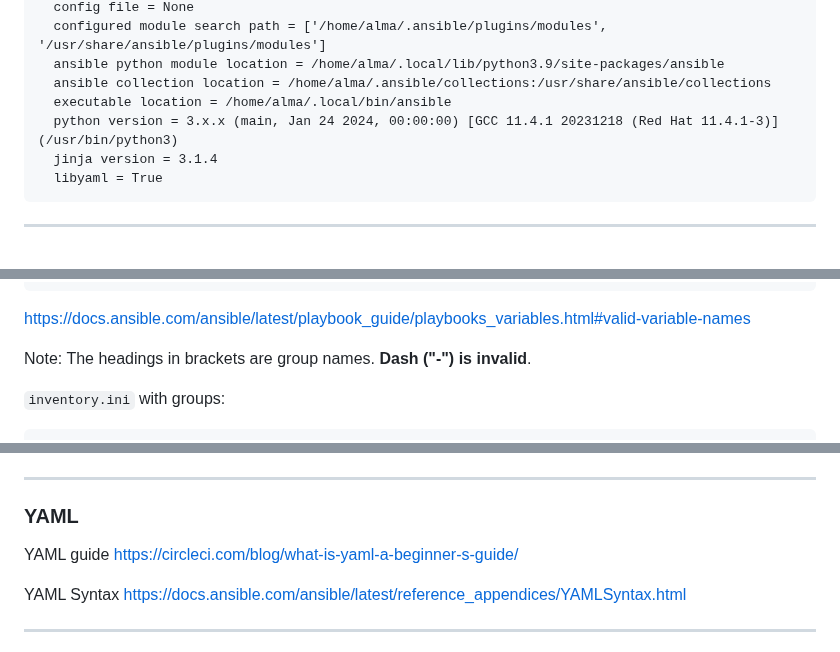
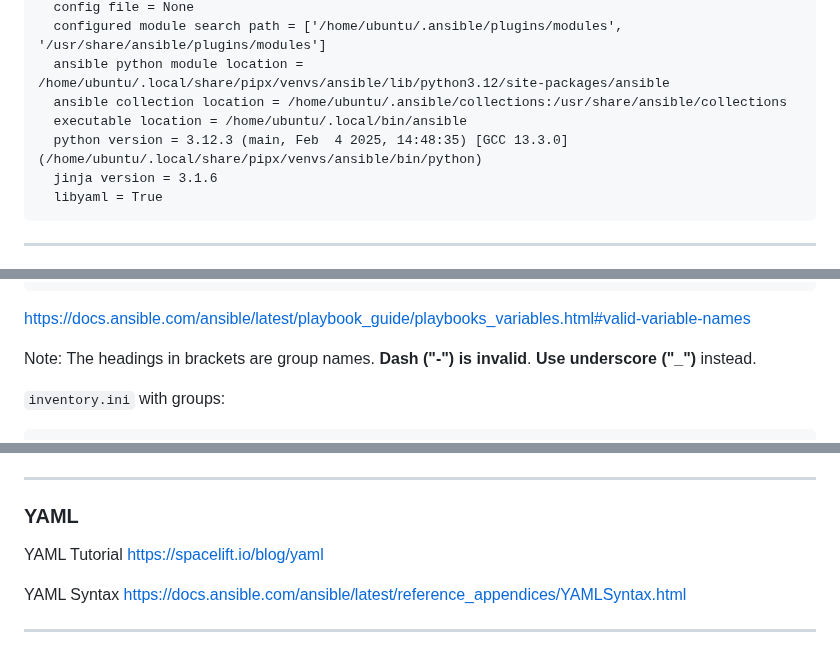
Before and after one commit to sait-lab/devops, a Markdown page: Ansible Demo.md, 3 parts joined by grey strips. Drawn GitHub-style.

````diff
--- a/Ansible Demo.md
+++ b/Ansible Demo.md
@@ -134,10 +100,10 @@ ansible [core 2.17.1]
   config file = None
-  configured module search path = ['/home/alma/.ansible/plugins/modules', '/usr/share/ansible/plugins/modules']
-  ansible python module location = /home/alma/.local/lib/python3.9/site-packages/ansible
-  ansible collection location = /home/alma/.ansible/collections:/usr/share/ansible/collections
-  executable location = /home/alma/.local/bin/ansible
-  python version = 3.x.x (main, Jan 24 2024, 00:00:00) [GCC 11.4.1 20231218 (Red Hat 11.4.1-3)] (/usr/bin/python3)
-  jinja version = 3.1.4
+  configured module search path = ['/home/ubuntu/.ansible/plugins/modules', '/usr/share/ansible/plugins/modules']
+  ansible python module location = /home/ubuntu/.local/share/pipx/venvs/ansible/lib/python3.12/site-packages/ansible
+  ansible collection location = /home/ubuntu/.ansible/collections:/usr/share/ansible/collections
+  executable location = /home/ubuntu/.local/bin/ansible
+  python version = 3.12.3 (main, Feb  4 2025, 14:48:35) [GCC 13.3.0] (/home/ubuntu/.local/share/pipx/venvs/ansible/bin/python)
+  jinja version = 3.1.6
   libyaml = True
 ```
 
@@ -220,7 +188,7 @@ ansible-node1 | SUCCESS => {
 
 https://docs.ansible.com/ansible/latest/playbook_guide/playbooks_variables.html#valid-variable-names
 
-Note: The headings in brackets are group names. **Dash ("-") is invalid**.
+Note: The headings in brackets are group names. **Dash ("-") is invalid**. **Use underscore ("_")** instead.
 
 `inventory.ini` with groups:
 
@@ -264,7 +232,7 @@ ansible-node[1:2] ansible_connection=ssh ansible_user=ubuntu ansible_ssh_private
 
 ### YAML
 
-YAML guide https://circleci.com/blog/what-is-yaml-a-beginner-s-guide/
+YAML Tutorial https://spacelift.io/blog/yaml
 
 YAML Syntax https://docs.ansible.com/ansible/latest/reference_appendices/YAMLSyntax.html
 
````
Also changed, not shown: other parts of Ansible Demo.md (+28 -60 lines).
